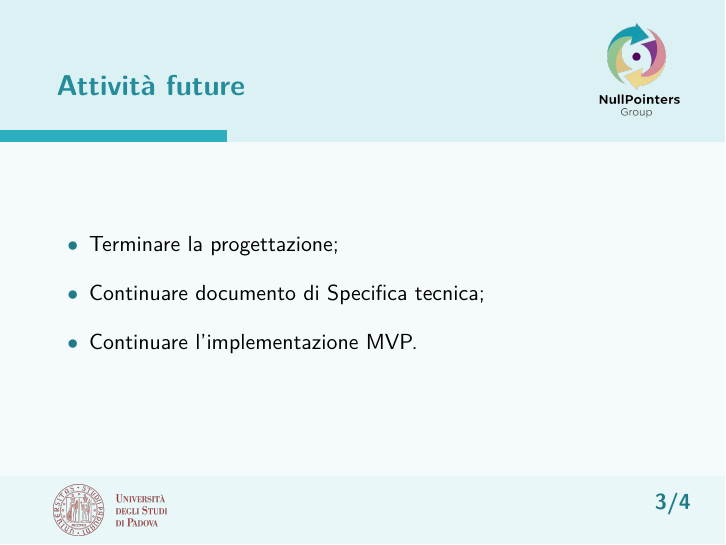
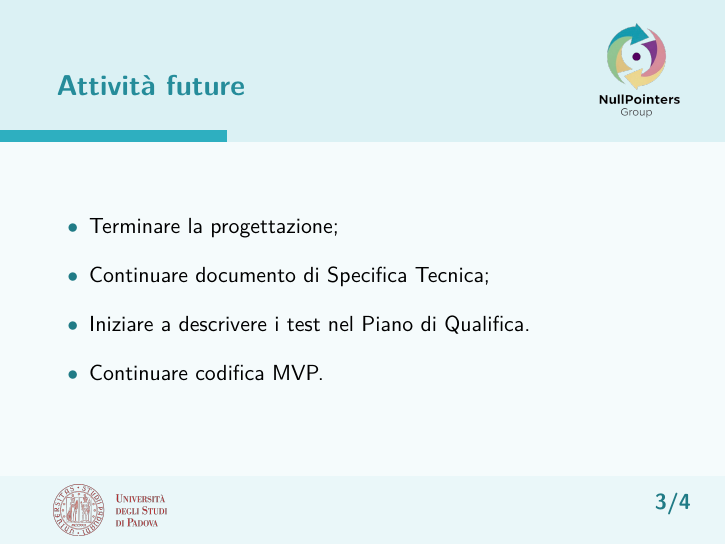
Before and after one commit to NullPointersGroup/Documentazione, LaTeX slides (src/Diario Di Bordo/PB/2026-03-25_Diario_di_Bordo.tex): page 3 of 4. Compiled offline with pdfLaTeX.

```diff
--- a/src/Diario Di Bordo/PB/2026-03-25_Diario_di_Bordo copy.tex
+++ b/src/Diario Di Bordo/PB/2026-03-25_Diario_di_Bordo.tex
@@ -166,8 +166,9 @@
 		\begin{itemize}
 			\setlength\itemsep{1.0em}
 			\item Terminare la progettazione;
-			\item Continuare documento di Specifica tecnica;
-			\item Continuare l'implementazione MVP.
+			\item Continuare documento di Specifica Tecnica;
+			\item Iniziare a descrivere i test nel Piano di Qualifica.
+			\item Continuare codifica MVP.
 		\end{itemize}
 	\end{frame}
 
```
Also changed, not shown: src/Diario Di Bordo/PB/2026-03-25_Diario_di_Bordo.tex (2 more changed lines).
